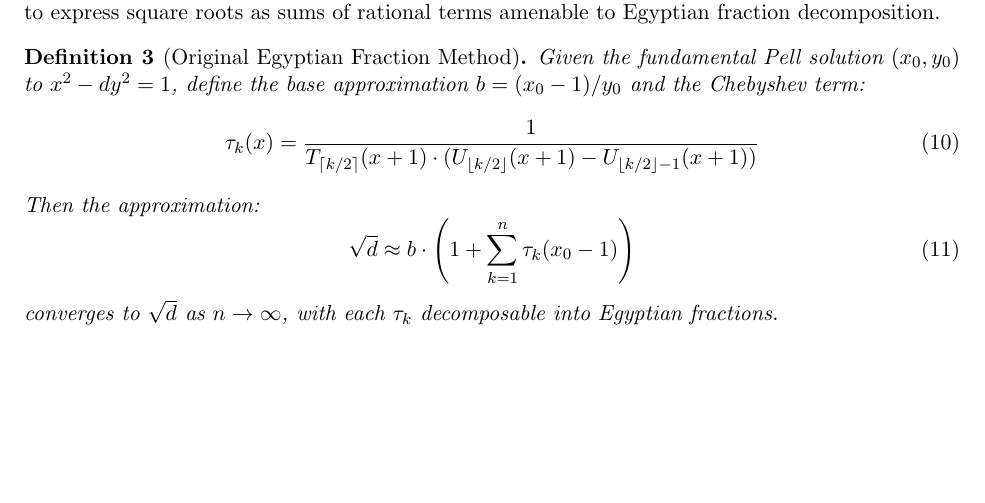
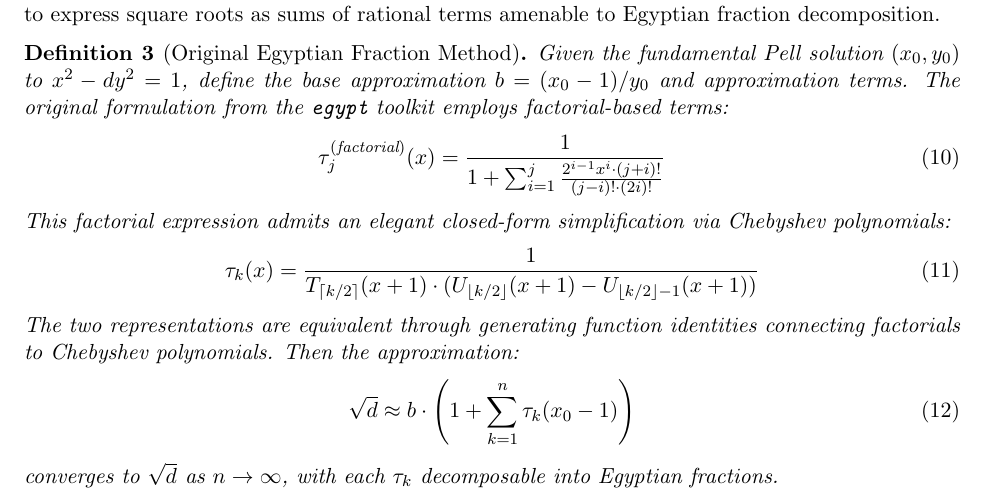
Before and after one commit to popojan/orbit, a LaTeX paper (docs/chebyshev-pell-sqrt-paper.tex): part of page 4 of 13, cut so that both start at the same text, the shorter picture padded with empty space. Compiled offline with pdfLaTeX.

Commit message:
docs: add original factorial formula to show genesis
Added the factorial-based term formula from the egypt toolkit:
  τ_j^(factorial)(x) = 1 / (1 + Σ 2^(i-1) x^i (j+i)! / (j-i)! (2i)!)

Shows the complete evolution:
1. Original: factorial-based nested sum
2. Simplified: Chebyshev closed form (equivalent)
3. Further refinement: σ_m operator with nesting

Notes equivalence between factorial and Chebyshev representations
via generating function identities. This clarifies the genesis and
mathematical lineage of the method.

```diff
--- a/docs/chebyshev-pell-sqrt-paper.tex
+++ b/docs/chebyshev-pell-sqrt-paper.tex
@@ -129,12 +129,17 @@ While the connection between Chebyshev polynomials and Pell equations has been e
 The nested Chebyshev-Pell method presented in this paper evolved from earlier explorations in Egyptian fraction representations of square roots \cite{egypt_repo}. The original approach, implemented in the \texttt{egypt} computational toolkit, combines Pell equation solutions with Chebyshev polynomial series to express square roots as sums of rational terms amenable to Egyptian fraction decomposition.
 
 \begin{definition}[Original Egyptian Fraction Method]
-Given the fundamental Pell solution $(x_0, y_0)$ to $x^2 - dy^2 = 1$, define the base approximation $b = (x_0 - 1)/y_0$ and the Chebyshev term:
+Given the fundamental Pell solution $(x_0, y_0)$ to $x^2 - dy^2 = 1$, define the base approximation $b = (x_0 - 1)/y_0$ and approximation terms. The original formulation from the \texttt{egypt} toolkit employs factorial-based terms:
+\begin{equation}
+\label{eq:factorial_term}
+\tau_j^{(\text{factorial})}(x) = \frac{1}{1 + \sum_{i=1}^{j} \frac{2^{i-1} x^i \cdot (j+i)!}{(j-i)! \cdot (2i)!}}
+\end{equation}
+This factorial expression admits an elegant closed-form simplification via Chebyshev polynomials:
 \begin{equation}
 \label{eq:original_term}
 \tau_k(x) = \frac{1}{T_{\lceil k/2\rceil}(x+1) \cdot (U_{\lfloor k/2\rfloor}(x+1) - U_{\lfloor k/2\rfloor - 1}(x+1))}
 \end{equation}
-Then the approximation:
+The two representations are equivalent through generating function identities connecting factorials to Chebyshev polynomials. Then the approximation:
 \begin{equation}
 \sqrt{d} \approx b \cdot \left(1 + \sum_{k=1}^{n} \tau_k(x_0 - 1)\right)
 \end{equation}
```
